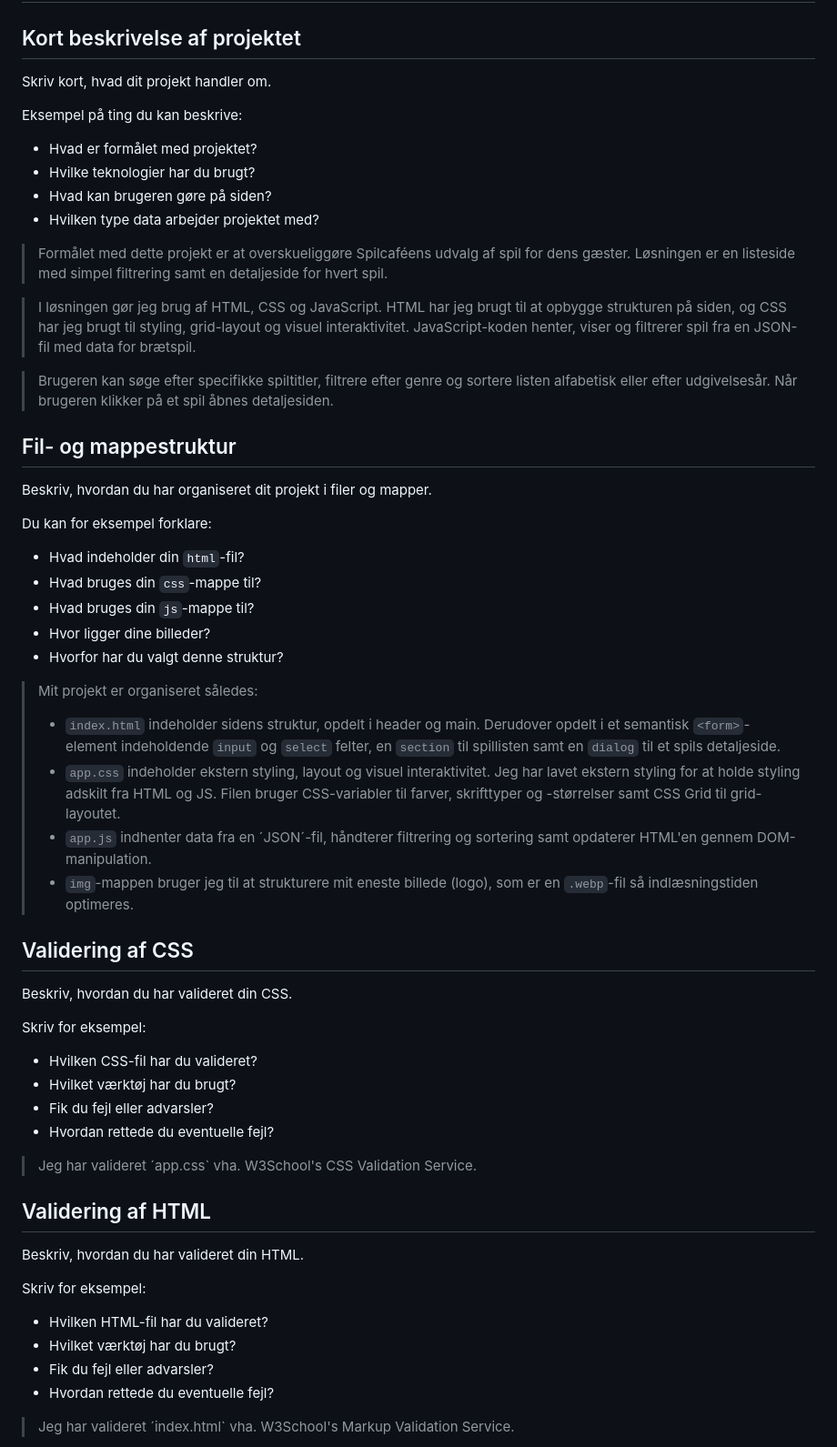
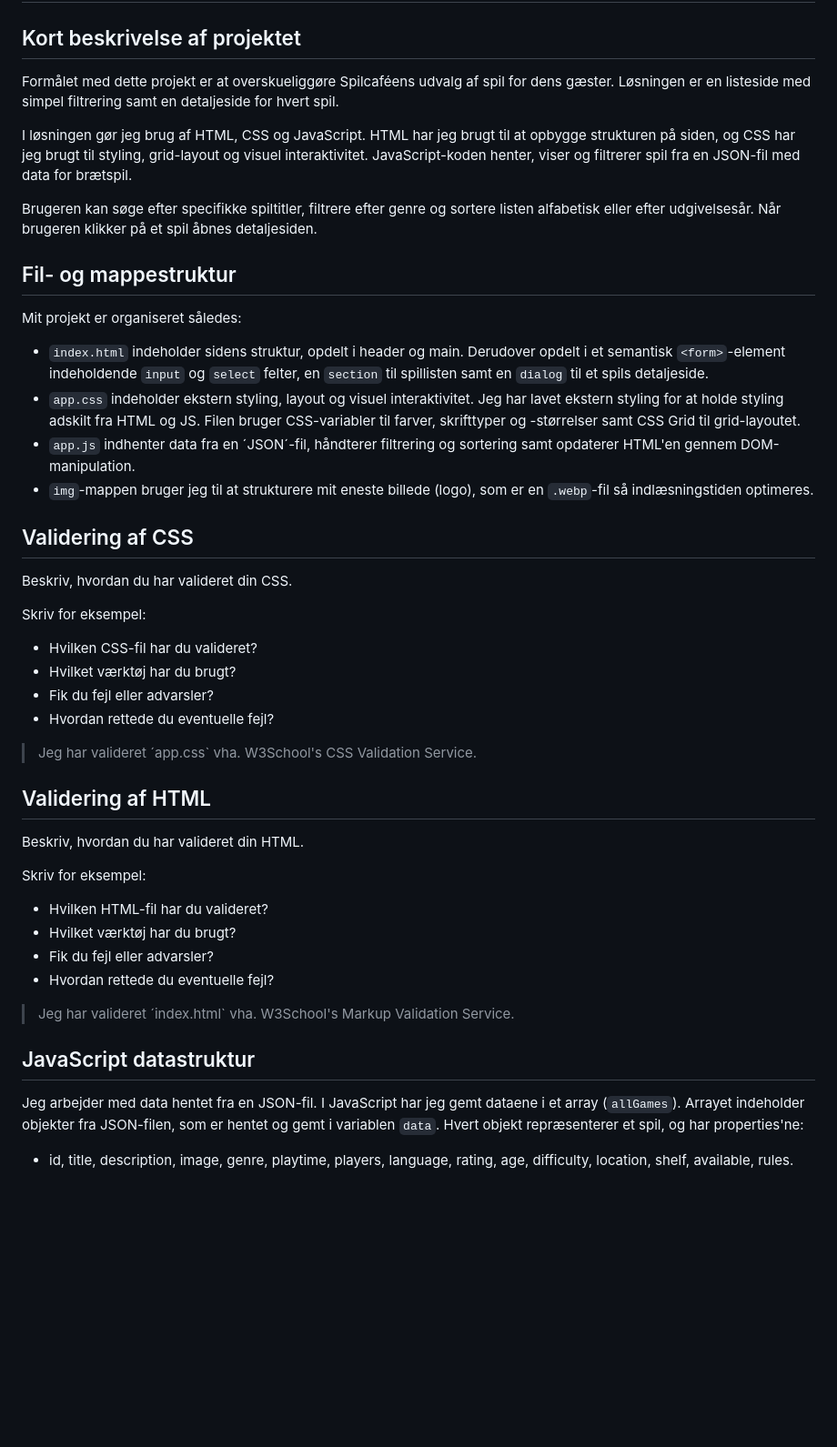
Before and after one commit to kkvonsild-gif/spilcafeen-katrine, a Markdown page: README.md, the part around one of its changes. Shown at 91% size. Rendered like a GitHub page; blank space fills up the shorter version.

Commit message:
README revidering

```diff
--- a/README.md
+++ b/README.md
@@ -1,40 +1,18 @@
 # Programmerings-dokumentation
 
 ## Kort beskrivelse af projektet
-Skriv kort, hvad dit projekt handler om.
+Formålet med dette projekt er at overskueliggøre Spilcaféens udvalg af spil for dens gæster. Løsningen er en listeside med simpel filtrering samt en detaljeside for hvert spil.
 
-Eksempel på ting du kan beskrive:
+I løsningen gør jeg brug af HTML, CSS og JavaScript. HTML har jeg brugt til at opbygge strukturen på siden, og CSS har jeg brugt til styling, grid-layout og visuel interaktivitet. JavaScript-koden henter, viser og filtrerer spil fra en JSON-fil med data for brætspil.
 
-* Hvad er formålet med projektet?
-* Hvilke teknologier har du brugt?
-* Hvad kan brugeren gøre på siden?
-* Hvilken type data arbejder projektet med?
-
-> Formålet med dette projekt er at overskueliggøre Spilcaféens udvalg af spil for dens gæster. Løsningen er en listeside med simpel filtrering samt en detaljeside for hvert spil.
-
-> I løsningen gør jeg brug af HTML, CSS og JavaScript. HTML har jeg brugt til at opbygge strukturen på siden, og CSS har jeg brugt til styling, grid-layout og visuel interaktivitet. JavaScript-koden henter, viser og filtrerer spil fra en JSON-fil med data for brætspil.
-
-> Brugeren kan søge efter specifikke spiltitler, filtrere efter genre og sortere listen alfabetisk eller efter udgivelsesår. Når brugeren klikker på et spil åbnes detaljesiden.
-
+Brugeren kan søge efter specifikke spiltitler, filtrere efter genre og sortere listen alfabetisk eller efter udgivelsesår. Når brugeren klikker på et spil åbnes detaljesiden.
 
 ## Fil- og mappestruktur
-Beskriv, hvordan du har organiseret dit projekt i filer og mapper.
-
-Du kan for eksempel forklare:
-
-* Hvad indeholder din `html`-fil?
-* Hvad bruges din `css`-mappe til?
-* Hvad bruges din `js`-mappe til?
-* Hvor ligger dine billeder?
-* Hvorfor har du valgt denne struktur?
-
-> Mit projekt er organiseret således:
-> * `index.html` indeholder sidens struktur, opdelt i header og main. Derudover opdelt i et semantisk `<form>`-element indeholdende `input` og `select` felter, en `section` til spillisten samt en `dialog` til et spils detaljeside.
-> * `app.css` indeholder ekstern styling, layout og visuel interaktivitet. Jeg har lavet ekstern styling for at holde styling adskilt fra HTML og JS. Filen bruger CSS-variabler til farver, skrifttyper og -størrelser samt CSS Grid til grid-layoutet.
-> * `app.js` indhenter data fra en ´JSON´-fil, håndterer filtrering og sortering samt opdaterer HTML'en gennem DOM-manipulation.
-> * `img`-mappen bruger jeg til at strukturere mit eneste billede (logo), som er en `.webp`-fil så indlæsningstiden optimeres.
-
-
+Mit projekt er organiseret således:
+* `index.html` indeholder sidens struktur, opdelt i header og main. Derudover opdelt i et semantisk `<form>`-element indeholdende `input` og `select` felter, en `section` til spillisten samt en `dialog` til et spils detaljeside.
+* `app.css` indeholder ekstern styling, layout og visuel interaktivitet. Jeg har lavet ekstern styling for at holde styling adskilt fra HTML og JS. Filen bruger CSS-variabler til farver, skrifttyper og -størrelser samt CSS Grid til grid-layoutet.
+* `app.js` indhenter data fra en ´JSON´-fil, håndterer filtrering og sortering samt opdaterer HTML'en gennem DOM-manipulation.
+* `img`-mappen bruger jeg til at strukturere mit eneste billede (logo), som er en `.webp`-fil så indlæsningstiden optimeres.
 
 ## Validering af CSS
 Beskriv, hvordan du har valideret din CSS.
@@ -48,10 +26,7 @@ Skriv for eksempel:
 
 > Jeg har valideret ´app.css` vha. W3School's CSS Validation Service.
 
-
-
 ## Validering af HTML
-
 Beskriv, hvordan du har valideret din HTML.
 
 Skriv for eksempel:
@@ -63,4 +38,7 @@ Skriv for eksempel:
 
 > Jeg har valideret ´index.html` vha. W3School's Markup Validation Service.
 
+## JavaScript datastruktur
+Jeg arbejder med data hentet fra en JSON-fil. I JavaScript har jeg gemt dataene i et array (`allGames`). Arrayet indeholder objekter fra JSON-filen, som er hentet og gemt i variablen `data`. Hvert objekt repræsenterer et spil, og har properties'ne:
+* id, title, description, image, genre, playtime, players, language, rating, age, difficulty, location, shelf, available, rules.
 
```
Also changed, not shown: other parts of README.md (+1 -33 lines).
